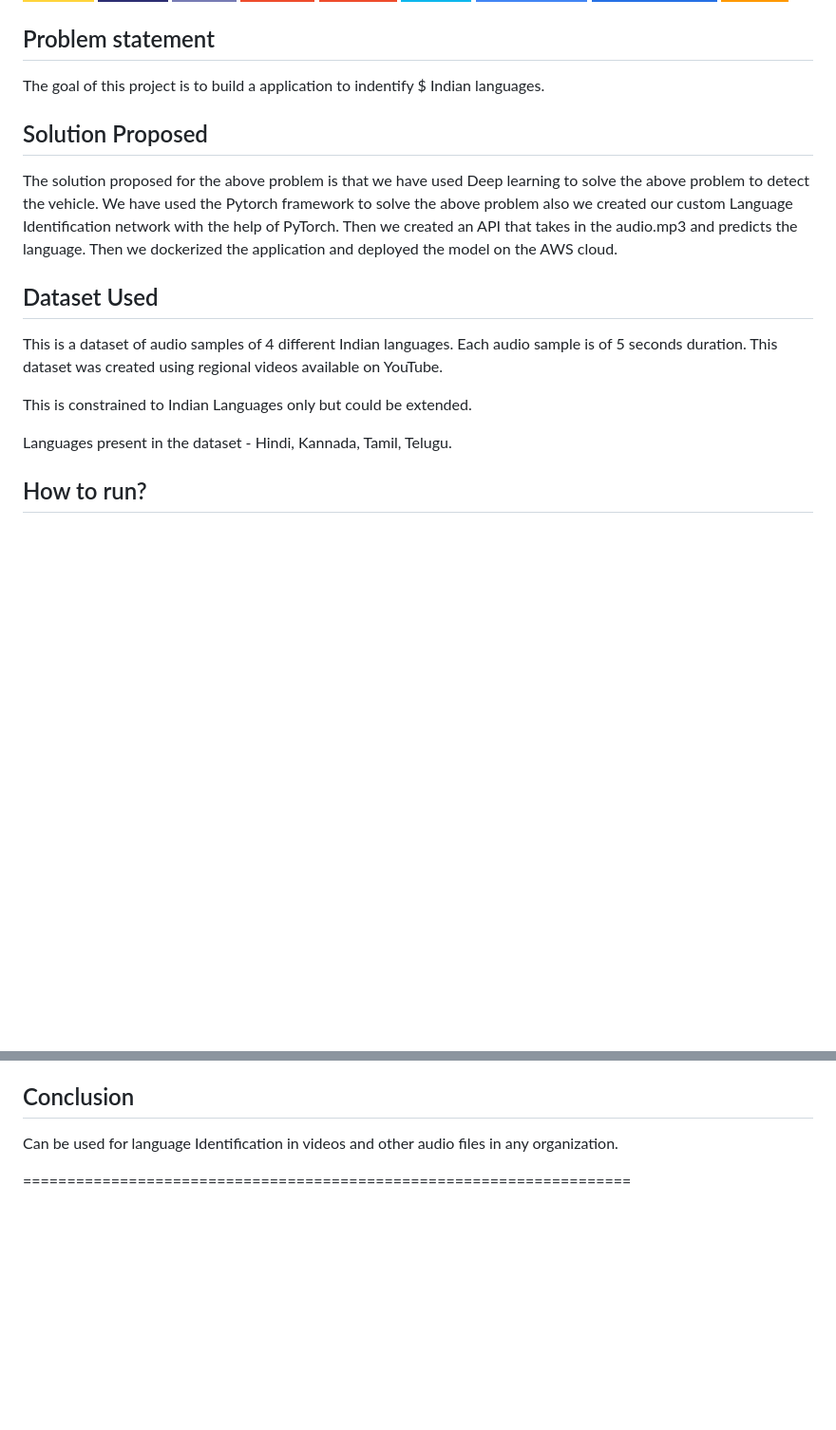
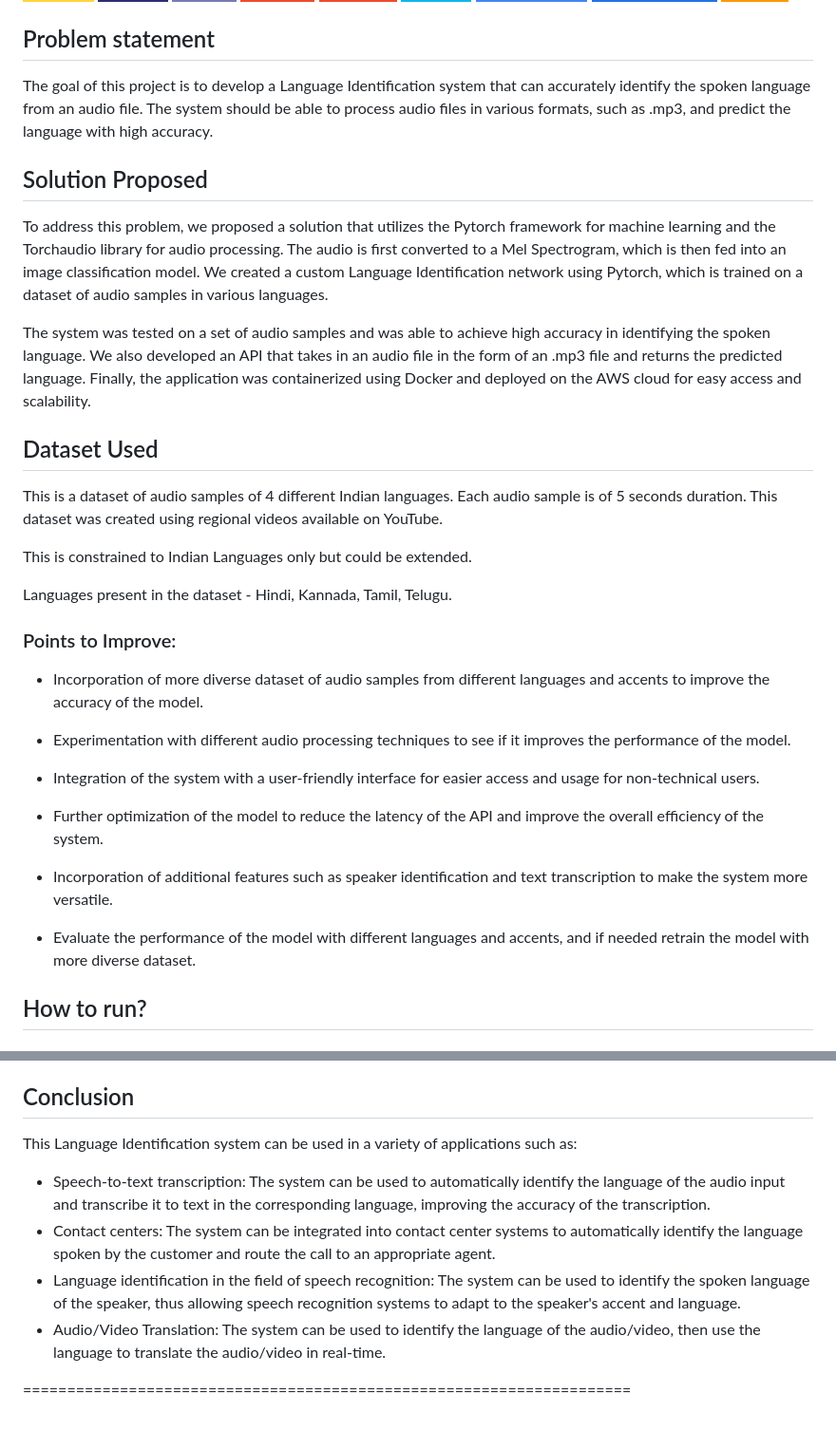
Before and after one commit to aravind-selvam/language_identification-using-cnn-and-audio-processing, a Markdown page: README.md, 2 parts joined by grey strips. Shown at 95% size. Rendered like a GitHub page; badges without logos; blank space fills up the shorter version.

```diff
--- a/README.md
+++ b/README.md
@@ -16,12 +16,12 @@
 
 
 ## Problem statement
-The goal of this project is to build a application to indentify $ Indian languages.
+The goal of this project is to develop a Language Identification system that can accurately identify the spoken language from an audio file. The system should be able to process audio files in various formats, such as .mp3, and predict the language with high accuracy.
 
 ## Solution Proposed
-The solution proposed for the above problem is that we have used Deep learning to solve the above problem to detect the vehicle.
-We have used the Pytorch framework to solve the above problem also we created our custom Language Identification network with the help of PyTorch.
-Then we created an API that takes in the audio.mp3 and predicts the language. Then we dockerized the application and deployed the model on the AWS cloud.
+To address this problem, we proposed a solution that utilizes the Pytorch framework for machine learning and the Torchaudio library for audio processing. The audio is first converted to a Mel Spectrogram, which is then fed into an image classification model. We created a custom Language Identification network using Pytorch, which is trained on a dataset of audio samples in various languages.
+
+The system was tested on a set of audio samples and was able to achieve high accuracy in identifying the spoken language. We also developed an API that takes in an audio file in the form of an .mp3 file and returns the predicted language. Finally, the application was containerized using Docker and deployed on the AWS cloud for easy access and scalability.
 
 ## Dataset Used
 
@@ -31,6 +31,20 @@ This is constrained to Indian Languages only but could be extended.
 
 Languages present in the dataset -
 Hindi, Kannada, Tamil, Telugu.
+
+### Points to Improve:
+
+- Incorporation of more diverse dataset of audio samples from different languages and accents to improve the accuracy of the model.
+
+- Experimentation with different audio processing techniques to see if it improves the performance of the model.
+
+- Integration of the system with a user-friendly interface for easier access and usage for non-technical users.
+
+- Further optimization of the model to reduce the latency of the API and improve the overall efficiency of the system.
+
+- Incorporation of additional features such as speaker identification and text transcription to make the system more versatile.
+
+- Evaluate the performance of the model with different languages and accents, and if needed retrain the model with more diverse dataset.
 
 ## How to run?
 
@@ -126,6 +140,12 @@ docker run -d -p 8080:8080 <IMAGEID>
 
 ## Conclusion
 
-Can be used for language Identification in videos and other audio files in any organization.
+This Language Identification system can be used in a variety of applications such as:
+
+- Speech-to-text transcription: The system can be used to automatically identify the language of the audio input and transcribe it to text in the corresponding language, improving the accuracy of the transcription.
+- Contact centers: The system can be integrated into contact center systems to automatically identify the language spoken by the customer and route the call to an appropriate agent.
+- Language identification in the field of speech recognition: The system can be used to identify the spoken language of the speaker, thus allowing speech recognition systems to adapt to the speaker's accent and language.
+- Audio/Video Translation: The system can be used to identify the language of the audio/video, then use the language to translate the audio/video in real-time.
+
 
 =====================================================================
```
